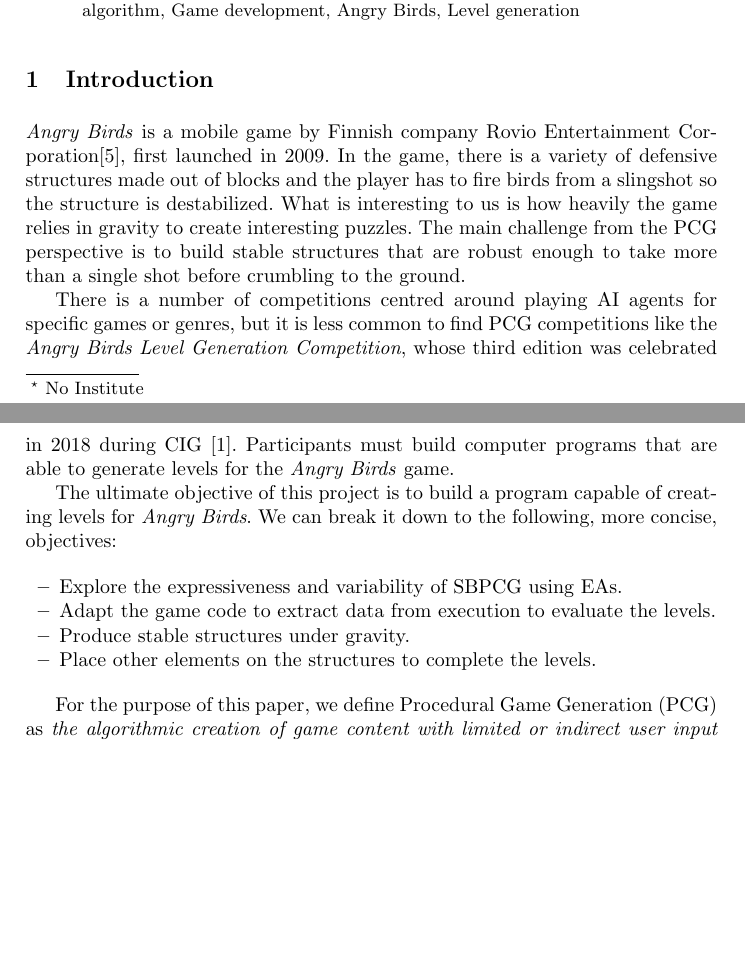
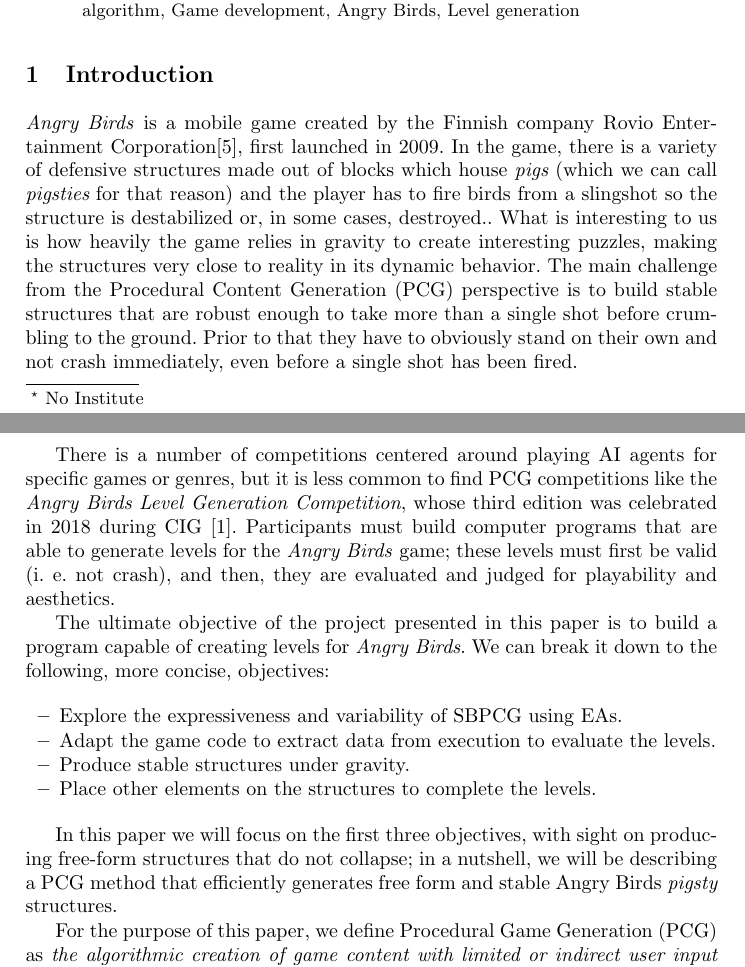
Before and after one commit to Laucalle/AngryBirdsLevelGenerationThesis, a LaTeX thesis (evostar2019/angrybirds-evo19.tex): two parts of pages 1 and 2 of 16, joined at a grey line, cut so that both start at the same text, the shorter picture padded with empty space. Compiled offline with pdfLaTeX; the source files are stored in an older character set and shown here as Unicode.

Commit message:
Introduces 'pigsty' and improves motivation

```diff
--- a/evostar2019/angrybirds-evo19.tex
+++ b/evostar2019/angrybirds-evo19.tex
@@ -148,44 +148,37 @@
 \section{Introduction}
 \label{sec:intro}
 
-\textit{Angry Birds} is a mobile game by Finnish company Rovio Entertainment
+\textit{Angry Birds} is a mobile game created by the Finnish company Rovio Entertainment
 Corporation\cite{angry-birds}, first launched in 2009.
 %The game was a huge success in the \textit{AppStore}
 %---being the most downloaded mobile game in
 %history. Having been ported to several other platforms since, it has an
 %animated movie and way too many \textit{spin offs}---around seventeen.
-In the game, there is a variety of defensive structures made out of blocks
+In the game, there is a variety of defensive structures made out of
+blocks which house {\em pigs} (which we can call {\em pigsties} for
+that reason)
 and the player has to fire birds from a slingshot
 %---apparently they never learnt to fly---
-so the structure is destabilized.
+so the structure is destabilized or, in some cases, destroyed..
 What is interesting to us is how heavily the
-game relies in gravity to create interesting puzzles. The main challenge from
-the PCG perspective is to build stable structures that are robust enough to
-take more than a single shot before crumbling to the ground.
+game relies in gravity to create interesting puzzles, making the
+structures very close to reality in its dynamic behavior. The main challenge from
+the Procedural Content Generation (PCG) perspective is to build stable
+structures that are robust enough to take more than a single shot
+before crumbling to the ground. Prior to that they have to obviously
+stand on their own and not crash immediately, even before a single
+shot has been fired.
 
-% These two paragraphs should probably be synthesized to a single
-% sentence. - JJ
-%Having this relationship between academia and industry in mind, the IEEE
-%Conference on Computational Intelligence and Games was created\cite{ieee-cig}.
-%In 2018, most proposed competitions were centred around playing AI agents for
-There is a number of competitions centred around playing AI agents for specific
+There is a number of competitions centered around playing AI agents for specific
 games or genres, but it is less common to find PCG competitions like the
 \textit{Angry Birds Level Generation Competition}, whose third edition
 was celebrated in 2018 during CIG \cite{aibirds}.
 Participants must build
 computer programs that are able to generate levels for the \textit{Angry Birds}
-game.
-% Antonio - remove the reference to CIG conference (EvoGAMES is a similar
-%conference). Just introduce the Level Generation Competition.
-% Antonio - You should first present the game and later introduce the
-%competition centered on that game
+game; these levels must first be valid (i. e. not crash), and then,
+they are evaluated and judged for playability and aesthetics.
 
-
-% The main challenge [from the PCG perspective (or similar)] is to build stable
-%structures.. - Mario
-
-The ultimate objective of this project is to build a program capable of
-creating levels for \textit{Angry Birds}. We can break it down to the
+The ultimate objective of the project presented in this paper is to build a program capable of creating levels for \textit{Angry Birds}. We can break it down to the
 following, more concise, objectives:
 
 \begin{itemize}
@@ -212,13 +203,11 @@
 % coherence in the introduction.
 % ************************************************
 
+In this paper we will focus on the first three objectives, with sight
+on producing free-form structures that do not collapse; in a nutshell,
+we will be describing a PCG method that efficiently generates free
+form and stable Angry Birds {\em pigsty} structures.
 
-%The definition of Procedural Content Generation (PCG) has been
-%broadly discussed but there is no agreement. We have plenty of
-%examples of what \textit{is} and what \textit{is not} PCG, but every
-%definition struggles to cover all cases, either being too inclusive
-%or too exclusive. The one we choose here balances well between the
-%two, defining
 
 For the purpose of this paper, we define Procedural Game Generation
 (PCG) as \textit{the algorithmic creation of game content with
```
Also changed, not shown: evostar2019/angrybirds-evo19.tex (2 more changed lines).
